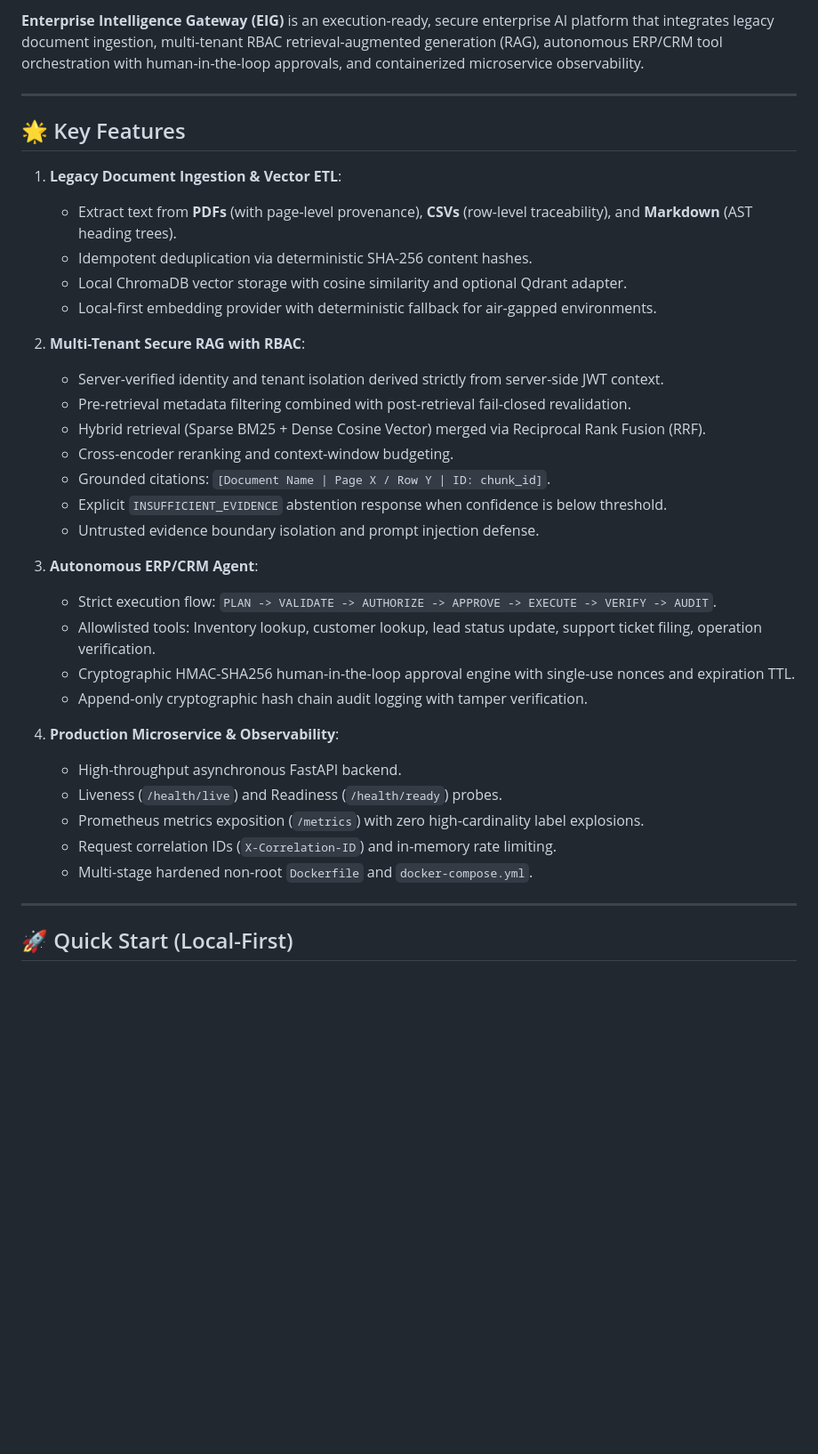
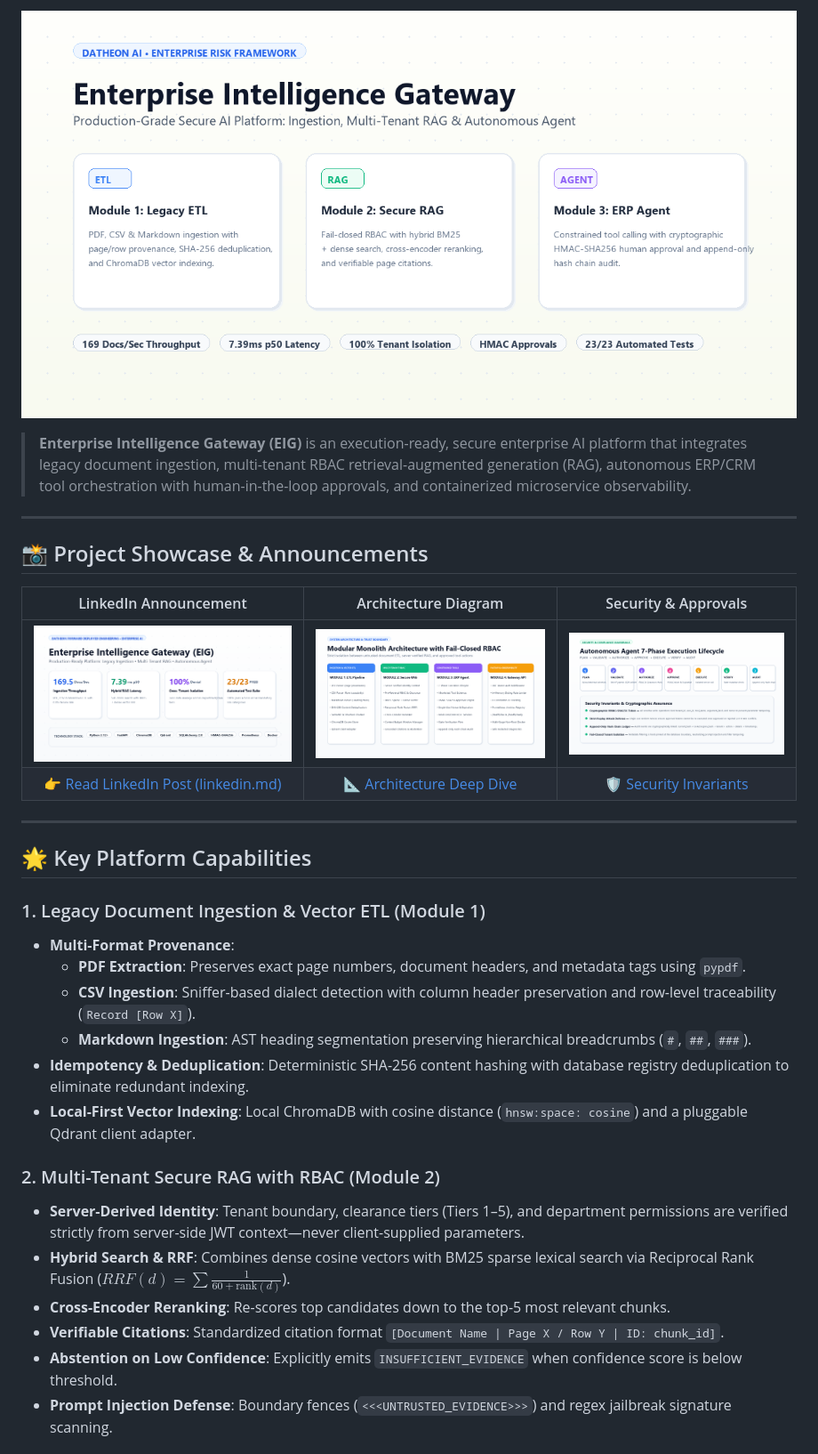
Before and after one commit to maheswari9080/Datheon_Forward_Deployed_Engineering_Internship, a Markdown page: README.md, the part around one of its changes. Shown at 89% size. Rendered like a GitHub page; blank space fills up the shorter version.

Commit message:
feat(docs): integrate visual showcase in README and author LinkedIn launch post

```diff
--- a/README.md
+++ b/README.md
@@ -7,38 +9,34 @@
 
-**Enterprise Intelligence Gateway (EIG)** is an execution-ready, secure enterprise AI platform that integrates legacy document ingestion, multi-tenant RBAC retrieval-augmented generation (RAG), autonomous ERP/CRM tool orchestration with human-in-the-loop approvals, and containerized microservice observability.
+![Enterprise Intelligence Gateway Hero Banner](assets/images/eig_hero_light.png)
+
+> **Enterprise Intelligence Gateway (EIG)** is an execution-ready, secure enterprise AI platform that integrates legacy document ingestion, multi-tenant RBAC retrieval-augmented generation (RAG), autonomous ERP/CRM tool orchestration with human-in-the-loop approvals, and containerized microservice observability.
 
 ---
 
-## 🌟 Key Features
+## 📸 Project Showcase & Announcements
 
-1. **Legacy Document Ingestion & Vector ETL**:
-   - Extract text from **PDFs** (with page-level provenance), **CSVs** (row-level traceability), and **Markdown** (AST heading trees).
-   - Idempotent deduplication via deterministic SHA-256 content hashes.
-   - Local ChromaDB vector storage with cosine similarity and optional Qdrant adapter.
-   - Local-first embedding provider with deterministic fallback for air-gapped environments.
-
-2. **Multi-Tenant Secure RAG with RBAC**:
-   - Server-verified identity and tenant isolation derived strictly from server-side JWT context.
-   - Pre-retrieval metadata filtering combined with post-retrieval fail-closed revalidation.
-   - Hybrid retrieval (Sparse BM25 + Dense Cosine Vector) merged via Reciprocal Rank Fusion (RRF).
-   - Cross-encoder reranking and context-window budgeting.
-   - Grounded citations: `[Document Name | Page X / Row Y | ID: chunk_id]`.
-   - Explicit `INSUFFICIENT_EVIDENCE` abstention response when confidence is below threshold.
-   - Untrusted evidence boundary isolation and prompt injection defense.
-
-3. **Autonomous ERP/CRM Agent**:
-   - Strict execution flow: `PLAN -> VALIDATE -> AUTHORIZE -> APPROVE -> EXECUTE -> VERIFY -> AUDIT`.
-   - Allowlisted tools: Inventory lookup, customer lookup, lead status update, support ticket filing, operation verification.
-   - Cryptographic HMAC-SHA256 human-in-the-loop approval engine with single-use nonces and expiration TTL.
-   - Append-only cryptographic hash chain audit logging with tamper verification.
-
-4. **Production Microservice & Observability**:
-   - High-throughput asynchronous FastAPI backend.
-   - Liveness (`/health/live`) and Readiness (`/health/ready`) probes.
-   - Prometheus metrics exposition (`/metrics`) with zero high-cardinality label explosions.
-   - Request correlation IDs (`X-Correlation-ID`) and in-memory rate limiting.
-   - Multi-stage hardened non-root `Dockerfile` and `docker-compose.yml`.
+| LinkedIn Announcement | Architecture Diagram | Security & Approvals |
+| :---: | :---: | :---: |
+| [![LinkedIn Showcase Post](image.png)](linkedin.md) | [![System Architecture](assets/images/eig_architecture_light.png)](ARCHITECTURE.md) | [![Security Workflow](assets/images/eig_security_approval_light.png)](SECURITY.md) |
+| 👉 [Read LinkedIn Post (linkedin.md)](linkedin.md) | 📐 [Architecture Deep Dive](ARCHITECTURE.md) | 🛡️ [Security Invariants](SECURITY.md) |
 
 ---
 
-## 🚀 Quick Start (Local-First)
+## 🌟 Key Platform Capabilities
+
+### 1. Legacy Document Ingestion & Vector ETL (Module 1)
+- **Multi-Format Provenance**:
+  - **PDF Extraction**: Preserves exact page numbers, document headers, and metadata tags using `pypdf`.
+  - **CSV Ingestion**: Sniffer-based dialect detection with column header preservation and row-level traceability (`Record [Row X]`).
+  - **Markdown Ingestion**: AST heading segmentation preserving hierarchical breadcrumbs (`#`, `##`, `###`).
+- **Idempotency & Deduplication**: Deterministic SHA-256 content hashing with database registry deduplication to eliminate redundant indexing.
+- **Local-First Vector Indexing**: Local ChromaDB with cosine distance (`hnsw:space: cosine`) and a pluggable Qdrant client adapter.
+
+### 2. Multi-Tenant Secure RAG with RBAC (Module 2)
+- **Server-Derived Identity**: Tenant boundary, clearance tiers (Tiers 1–5), and department permissions are verified strictly from server-side JWT context—never client-supplied parameters.
+- **Hybrid Search & RRF**: Combines dense cosine vectors with BM25 sparse lexical search via Reciprocal Rank Fusion ($RRF(d) = \sum \frac{1}{60 + \text{rank}(d)}$).
+- **Cross-Encoder Reranking**: Re-scores top candidates down to the top-5 most relevant chunks.
+- **Verifiable Citations**: Standardized citation format `[Document Name | Page X / Row Y | ID: chunk_id]`.
+- **Abstention on Low Confidence**: Explicitly emits `INSUFFICIENT_EVIDENCE` when confidence score is below threshold.
+- **Prompt Injection Defense**: Boundary fences (`<<<UNTRUSTED_EVIDENCE>>>`) and regex jailbreak signature scanning.
+
```
Also changed, not shown: other parts of README.md (+59 -3 lines), linkedin.md (added, +88 -0 lines).
